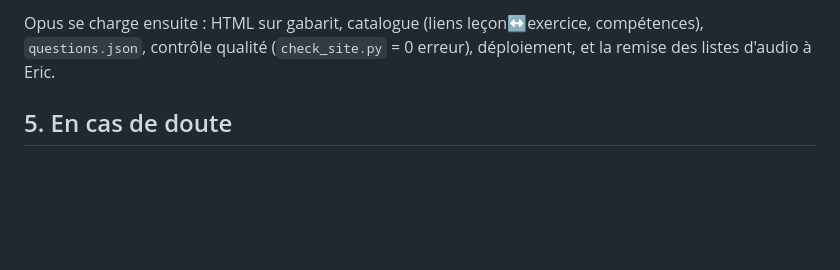
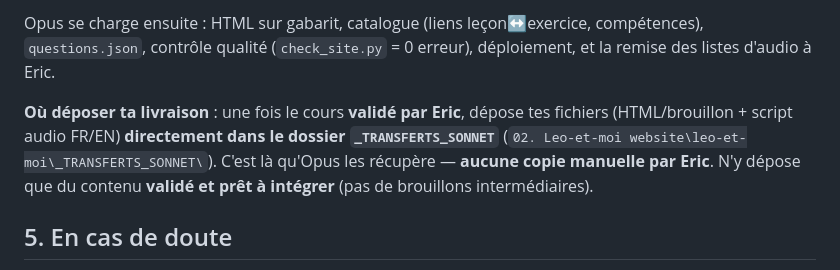
Before and after one commit to Leo-et-moi/leo-et-moi, a Markdown page: DIRECTIVES_CREATION_SONNET.md, the part around the change. GitHub-like rendering; blank space fills up the shorter version.

Commit message:
DIRECTIVES_CREATION_SONNET : Sonnet dépose ses livraisons validées dans _TRANSFERTS_SONNET (repris par Opus, sans copie manuelle d'Eric)

```diff
--- a/DIRECTIVES_CREATION_SONNET.md
+++ b/DIRECTIVES_CREATION_SONNET.md
@@ -54,6 +54,8 @@ Un document clair contenant :
 
 Opus se charge ensuite : HTML sur gabarit, catalogue (liens leçon↔exercice, compétences), `questions.json`, contrôle qualité (`check_site.py` = 0 erreur), déploiement, et la remise des listes d'audio à Eric.
 
+**Où déposer ta livraison** : une fois le cours **validé par Eric**, dépose tes fichiers (HTML/brouillon + script audio FR/EN) **directement dans le dossier `_TRANSFERTS_SONNET`** (`02. Leo-et-moi website\leo-et-moi\_TRANSFERTS_SONNET\`). C'est là qu'Opus les récupère — **aucune copie manuelle par Eric**. N'y dépose que du contenu **validé et prêt à intégrer** (pas de brouillons intermédiaires).
+
 ## 5. En cas de doute
 
 - **Pédagogie / contenu** → demander à **Eric**.
```
